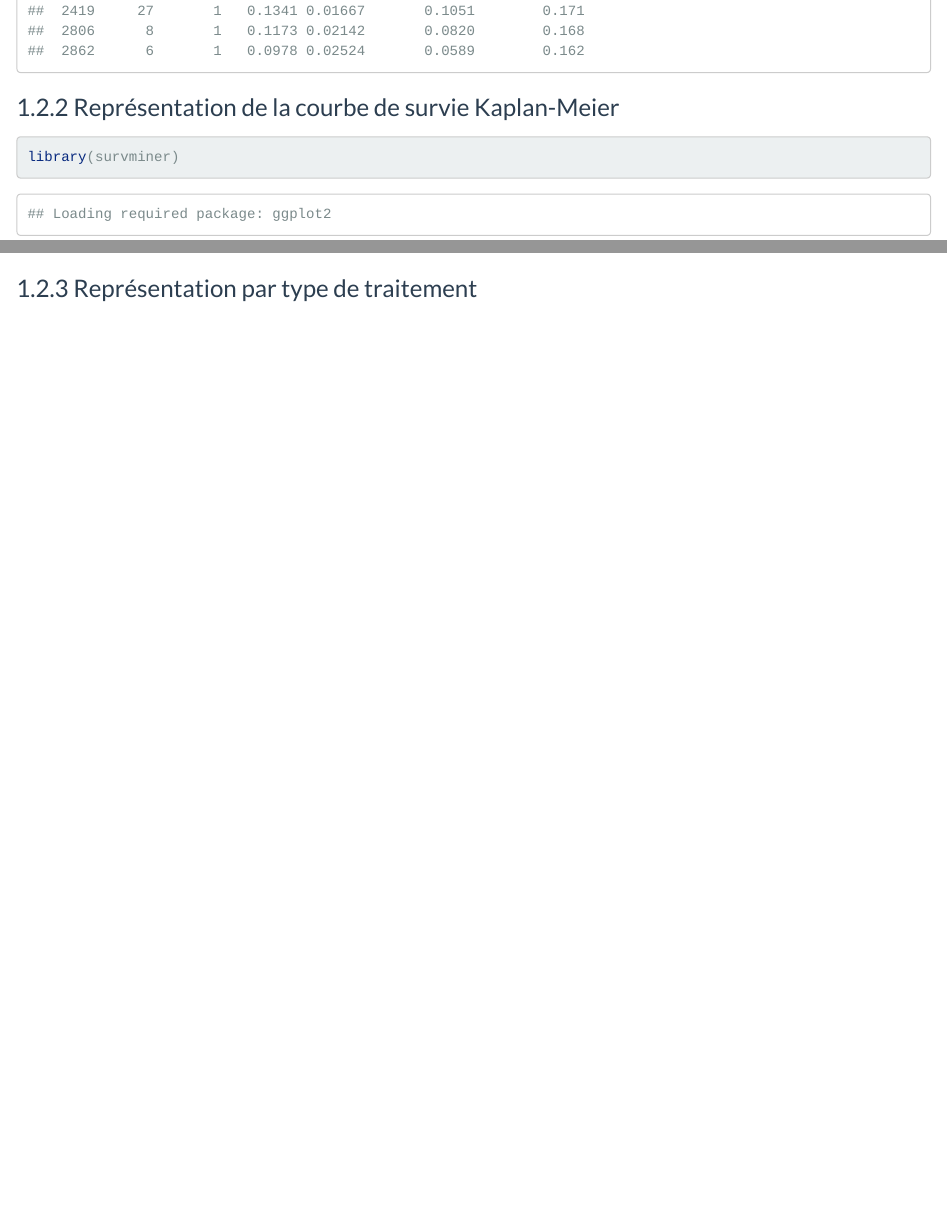
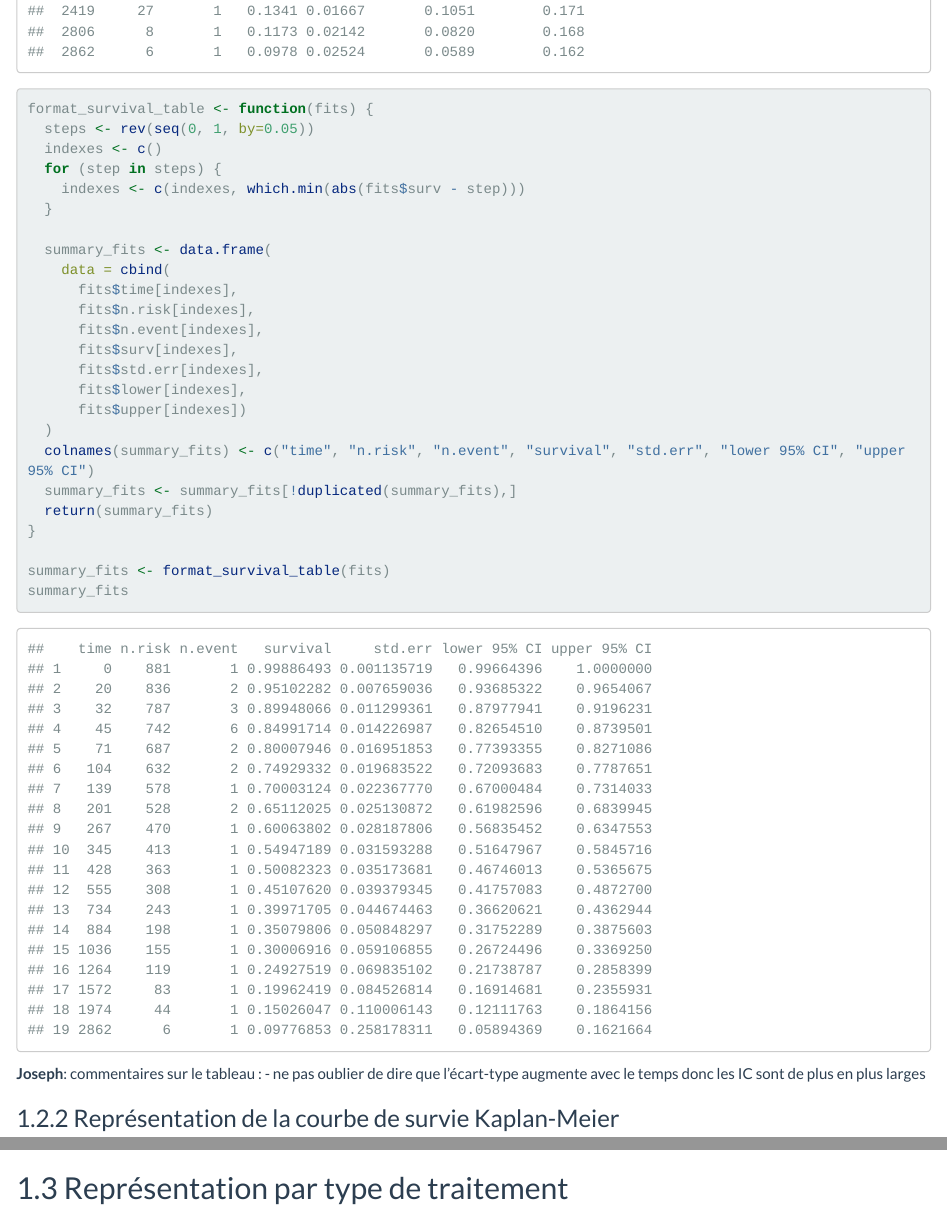
Before and after one commit to cmisid/Infection-VIH, an R Markdown document (analyse_survie.Rmd): the page in a window 1100 px wide, from 9930 px down before the commit and from 9960 px down after it, so that both start at the same text, and a second part further down, joined at a grey line. Rendered offline with R 4.5, knitr and Pandoc, with nearby package versions; some code elsewhere in the file could not run offline; long lines of code are wrapped.

Commit message:
add notes

````diff
--- a/analyse_survie.Rmd
+++ b/analyse_survie.Rmd
@@ -77,4 +80,31 @@ summary(fits)
+format_survival_table <- function(fits) {
+  steps <- rev(seq(0, 1, by=0.05))
+  indexes <- c()
+  for (step in steps) {
+    indexes <- c(indexes, which.min(abs(fits$surv - step)))
+  }
+
+  summary_fits <- data.frame(
+    data = cbind(
+      fits$time[indexes],
+      fits$n.risk[indexes],
+      fits$n.event[indexes],
+      fits$surv[indexes],
+      fits$std.err[indexes],
+      fits$lower[indexes],
+      fits$upper[indexes])
+  )
+  colnames(summary_fits) <- c("time", "n.risk", "n.event", "survival", "std.err", "lower 95% CI", "upper 95% CI")
+  summary_fits <- summary_fits[!duplicated(summary_fits),]
+  return(summary_fits)
+}
+
+summary_fits <- format_survival_table(fits)
+summary_fits
 ```
+
+**Joseph**: commentaires sur le tableau :
+- ne pas oublier de dire que l'écart-type augmente avec le temps donc les IC sont de plus en plus larges
 
 ### Représentation de la courbe de survie Kaplan-Meier
 
@@ -87,4 +117,3 @@ ggsurvplot(fits,
            break.time.by = 360)
 ```
 
-### Représentation par type de traitement
@@ -91,3 +122,4 @@ ggsurvplot(fits,
+## Représentation par type de traitement
 
 ```{r}
 fits_trt <- survfit(Surv(df$duree, df$arret_trt)~df$typetrt)
````
Also changed, not shown: analyse_survie.Rmd (5 more changed lines).
